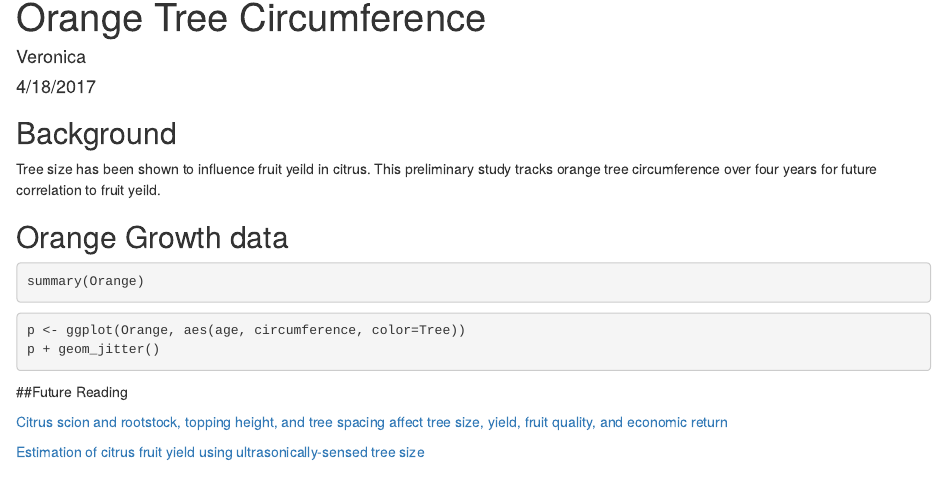
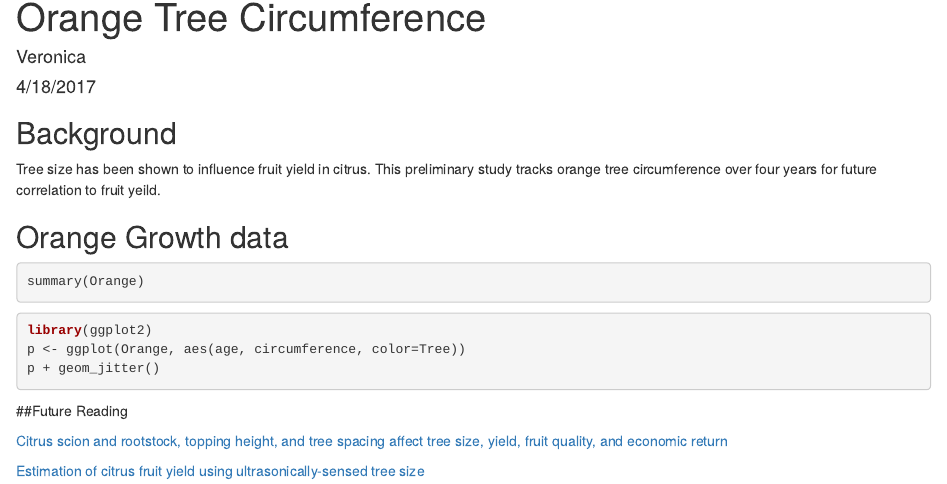
Before and after one commit to vlthompson/r_class, an R Markdown document (oranges.Rmd): the page in a window 1100 px wide, from its top. Rendered offline with R 4.5, knitr and Pandoc, with nearby package versions; the code is not run, so its results and figures are left out.

Commit message:
fixed ggplot2 error

````diff
--- a/oranges.Rmd
+++ b/oranges.Rmd
@@ -9,7 +9,7 @@ output: html_document
 knitr::opts_chunk$set(echo = TRUE)
 ```
 ## Background
-Tree size has been shown to influence fruit yeild in citrus. This preliminary study tracks orange tree circumference over four years for future correlation to fruit yeild.
+Tree size has been shown to influence fruit yield in citrus. This preliminary study tracks orange tree circumference over four years for future correlation to fruit yeild.
 
 ## Orange Growth data
 ```{r}
@@ -18,6 +18,7 @@ summary(Orange)
 
 
 ```{r}
+library(ggplot2)
 p <- ggplot(Orange, aes(age, circumference, color=Tree))
 p + geom_jitter()
 ```
````
